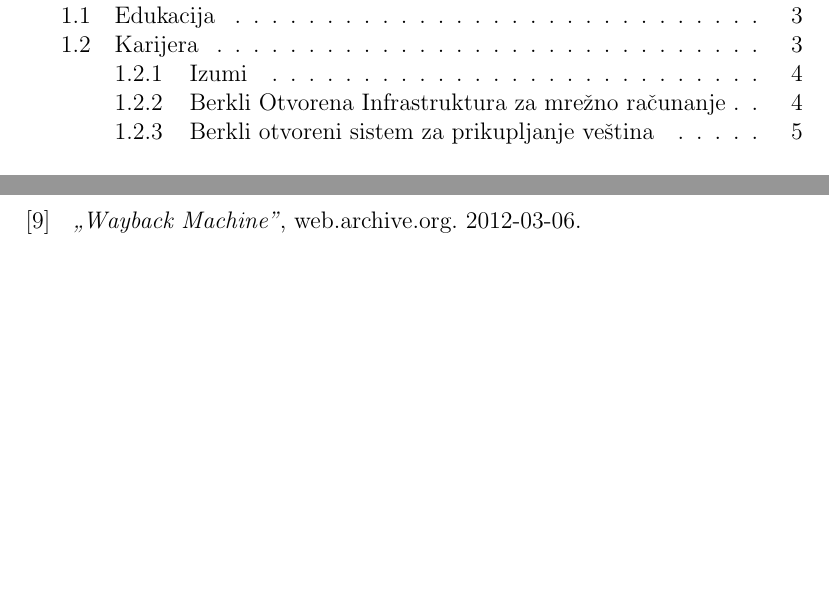
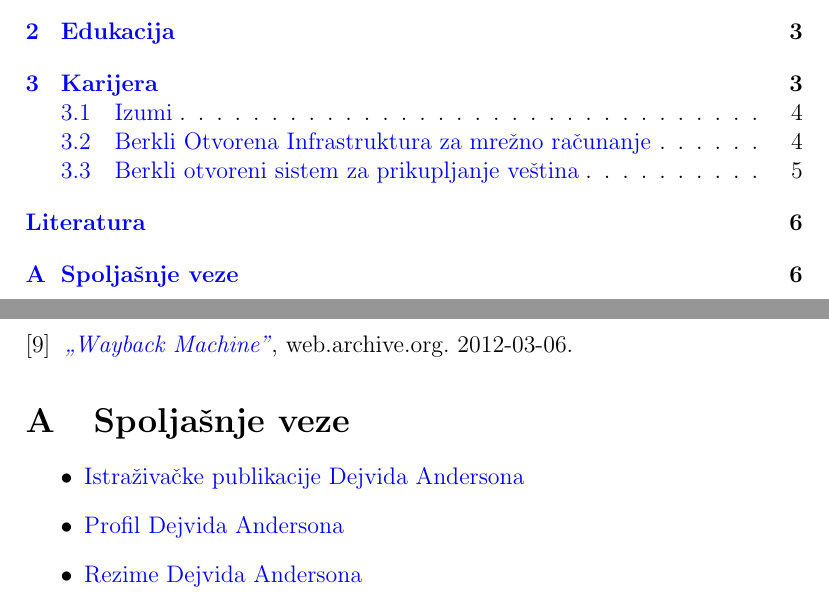
Before and after one commit to milalukic/7_David_Anderson, a LaTeX document (David_Anderson.tex): two parts of pages 2 and 7 of 7, joined at a grey line, cut so that both start at the same text, the shorter picture padded with empty space. The pictures show the PDF file David_Anderson.pdf that the author committed with the source.

Commit message:
poslednje izmene

```diff
--- a/David_Anderson.tex
+++ b/David_Anderson.tex
@@ -76,11 +78,11 @@ Godine 1995. pridružio se Dejvidu Gediju(engl. David Gedye) i Denu Vertimeru(en
 
 Od 2000. do 2002. godine bio je glavni tehnološki direktor(engl. Chief Technology Officer) United Devices-a, kompanije koja je razvijala softver za raspodeljeno izračunavanje.
 
-\subsubsection{Berkli Otvorena Infrastruktura za mrežno računanje}
+\subsection{Berkli Otvorena Infrastruktura za mrežno računanje}
 Godine 2002. osnovao je projekat Berkli Otvorenu Infrastrukturu za mrežno računanje (engl. Berkeley Open Infrastructure for Network Computing - BOINC) koji razvija platformu za softver otvorenog koda za volontersko računanje (engl. Volunteer Computing). Projekat je finansiran od strane Nacionalne Fondacije za Nauku (engl. National Science Foundation) i sedište se nalazi u laboratiriji za svemirske nauke (engl. Space Science Laboratories), na kalifornijskom Univerzitetu u Berkliju. BOINC koristi oko 100 projekata, uključujući i SETI@home, Einstein@home, Rosetta@home, Climateprediction.net, kao i IBM World Community Grid. Koristi se kao platforma za distribuirane aplikacije na poljima kao što su matematika, medicina, molekularna biologija, klimatologija, i astrofizika.
 
 Anderson je bio uključen i u projekat Stardust@home, u kom je učestvovalo 23,000 volontera koji su u slikama na Veb-u tražili međuzvezdane čestice prašine - pristup koji se naziva podeljeno razmišljanje (engl. distributed thinking). Godine 2007, Anderson je pokrenuo dva nova softverska projekta: BOSSA (posredni softver za podeljeno razmišljanje) i Bolt (platforma za obuku baziranu na Veb-u i edukaciju u kontekstu volonterskog računanja ili podeljenog razmišljanja).
 
-\subsubsection{Berkli otvoreni sistem za prikupljanje veština}
+\subsection{Berkli otvoreni sistem za prikupljanje veština}
 Berkli otvoreni sistem za prikupljanje veština(engl. The Berkeley Open System for Skill Aggregation - BOSSA) je softverska platforma za podeljeno razmišljanje(engl. distributed thinking), koristi volontere na Internetu za ispunjavanje zadataka koji zahtevaju ljudsku inteligenciju, znanje, ili veštine prepoznavanja.
 
@@ -106,10 +111,15 @@ Berkli otvoreni sistem za prikupljanje veština(engl. The Berkeley Open System f
 \bibitem{refrenca7}
     \textit{„U.S. Patent 5,714,997: Virtual Reality Television System”},
 \bibitem{refrenca8}
-    \textit{BOINC - Berkeley Open Infrastructure for Network Computing},
+    \textit{\href{https://www.youtube.com/watch?v=8iSRLIK-x6A}{BOINC - Berkeley Open Infrastructure for Network Computing}},
 \bibitem{refrenca9}
-    \textit{ „Wayback Machine”},
+    \textit{\href{https://web.archive.org/web/20120306040156/http://boinc.berkeley.edu/workshop_07.ppt}{„Wayback Machine”}},
     web.archive.org. 2012-03-06.
 \end{thebibliography}
-
+\section{Spoljašnje veze}
+\begin{itemize}
+    \item \href{https://boinc.berkeley.edu/anderson/pubs_sort.html}{Istraživačke publikacije Dejvida Andersona}
+    \item \href{https://boinc.berkeley.edu/anderson/}{Profil Dejvida Andersona}
+    \item \href{http://continuum-hypothesis.com/resume.html}{Rezime Dejvida Andersona}
+\end{itemize}
 \end{document}
```
Also changed, not shown: David_Anderson.pdf, David_Anderson.tex (27 more changed lines).
